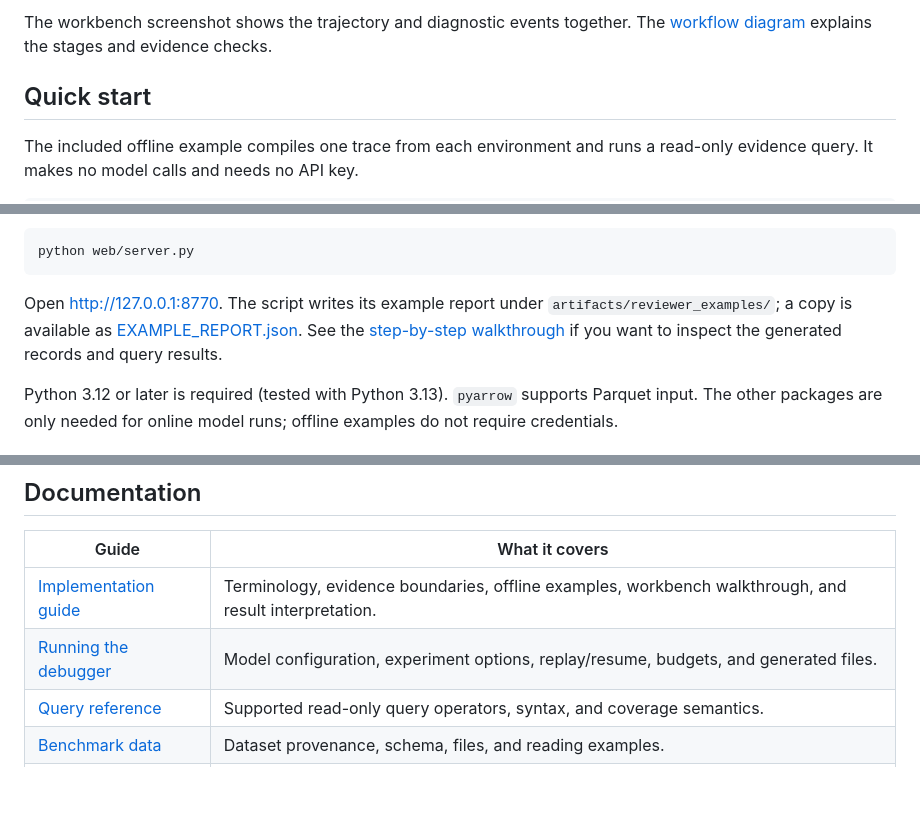
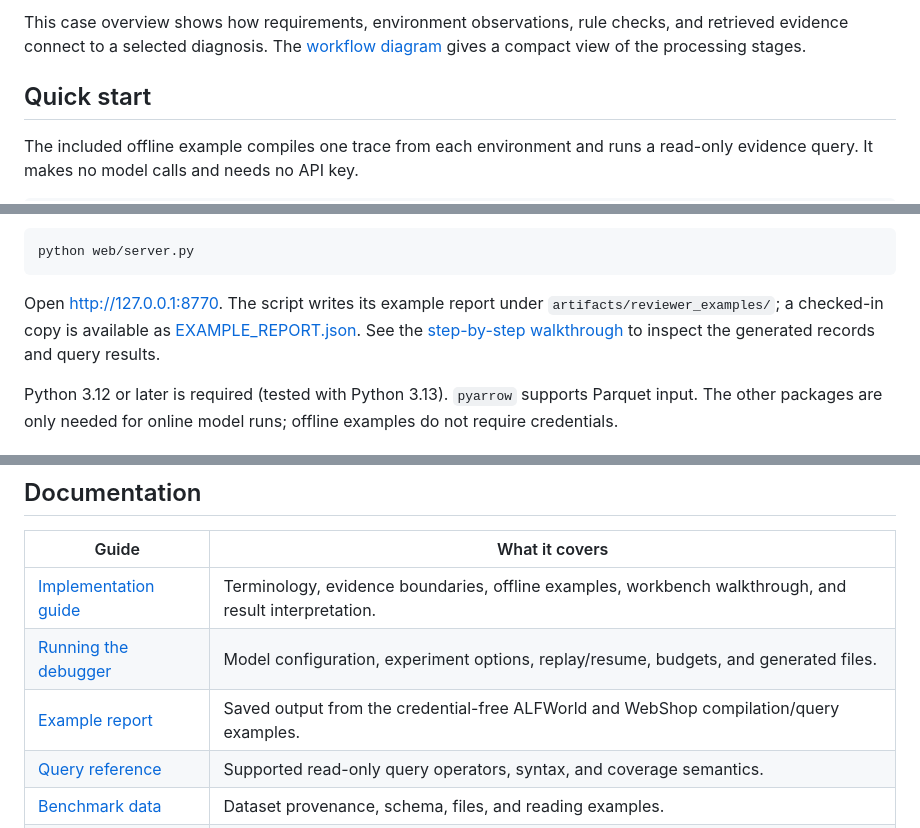
Before and after one commit to GaloisH/ProDebugger, a Markdown page: README.md, 3 parts joined by grey strips. Drawn GitHub-style; blank space fills up the shorter version.

Commit message:
Update docs asset references in README.md

````diff
--- a/README.md
+++ b/README.md
@@ -12,5 +12,5 @@ ProDebugger helps researchers inspect failures in recorded LLM-agent trajectorie
 
-The workbench screenshot shows the trajectory and diagnostic events together. The [workflow diagram](assets/prodebugger-workflow.png) explains the stages and evidence checks.
+This case overview shows how requirements, environment observations, rule checks, and retrieved evidence connect to a selected diagnosis. The [workflow diagram](assets/prodebugger-workflow.png) gives a compact view of the processing stages.
 
 <a id="setup"></a>
 
@@ -31,7 +31,7 @@ To browse the workbench, start the local server in a second terminal:
 python web/server.py
 ```
 
-Open <http://127.0.0.1:8770>. The script writes its example report under `artifacts/reviewer_examples/`; a copy is available as [EXAMPLE_REPORT.json](EXAMPLE_REPORT.json). See the [step-by-step walkthrough](documentation/REVIEWER_GUIDE.md#reproduce-the-two-environment-examples) if you want to inspect the generated records and query results.
+Open <http://127.0.0.1:8770>. The script writes its example report under `artifacts/reviewer_examples/`; a checked-in copy is available as [EXAMPLE_REPORT.json](documentation/EXAMPLE_REPORT.json). See the [step-by-step walkthrough](documentation/REVIEWER_GUIDE.md#reproduce-the-two-environment-examples) to inspect the generated records and query results.
 
 Python 3.12 or later is required (tested with Python 3.13). `pyarrow` supports Parquet input. The other packages are only needed for online model runs; offline examples do not require credentials.
 
@@ -77,6 +77,7 @@ Replace `MODEL_NAME` and `ENDPOINT` with your provider configuration. The defaul
 | --- | --- |
 | [Implementation guide](documentation/REVIEWER_GUIDE.md) | Terminology, evidence boundaries, offline examples, workbench walkthrough, and result interpretation. |
 | [Running the debugger](documentation/RUNNING.md) | Model configuration, experiment options, replay/resume, budgets, and generated files. |
+| [Example report](documentation/EXAMPLE_REPORT.json) | Saved output from the credential-free ALFWorld and WebShop compilation/query examples. |
 | [Query reference](prodebugger/prompts/query_dsl.md) | Supported read-only query operators, syntax, and coverage semantics. |
 | [Benchmark data](core/data/README.md) | Dataset provenance, schema, files, and reading examples. |
 | [Development history](documentation/README_EVOLUTION.md) | Architecture and protocol changes, experiment notes, and limitations. |
````
Also changed, not shown: other parts of README.md (+1 -1 lines).
